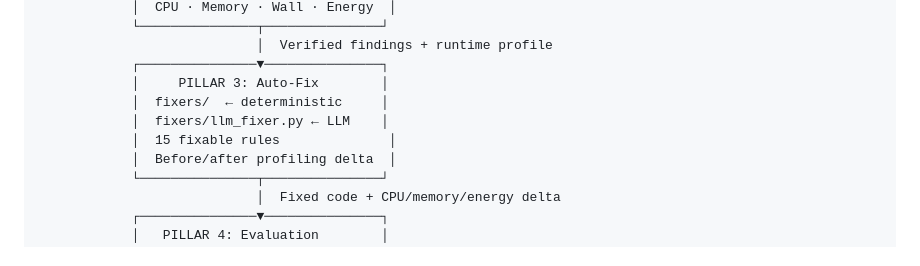
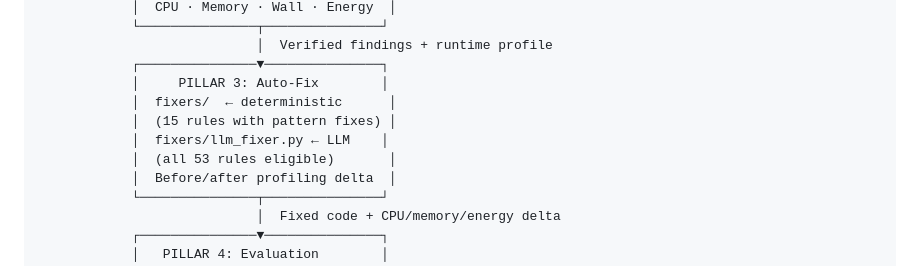
Before and after one commit to eslamyounis1/vibeguard-ai-analyzer, a Markdown page: presentation/slides.md, the part around the change. Drawn GitHub-style.

Commit message:
docs(slides): clarify auto-fix scope — all 53 rules eligible via LLM
Architecture diagram now distinguishes deterministic fixers (15 rules
with pattern-based fixes) from the LLM fixer which targets all 53
rules. Removes the misleading "15 fixable rules" label.

Co-Authored-By: Claude Sonnet 4.6 <noreply@anthropic.com>

```diff
--- a/presentation/slides.md
+++ b/presentation/slides.md
@@ -63,9 +63,10 @@ ASE 2026 | Paris Lodron University of Salzburg
                             │  Verified findings + runtime profile
             ┌───────────────▼───────────────┐
             │     PILLAR 3: Auto-Fix        │
-            │  fixers/  ← deterministic     │
+            │  fixers/  ← deterministic      │
+            │  (15 rules with pattern fixes) │
             │  fixers/llm_fixer.py ← LLM    │
-            │  15 fixable rules              │
+            │  (all 53 rules eligible)       │
             │  Before/after profiling delta  │
             └───────────────┬───────────────┘
                             │  Fixed code + CPU/memory/energy delta
```
